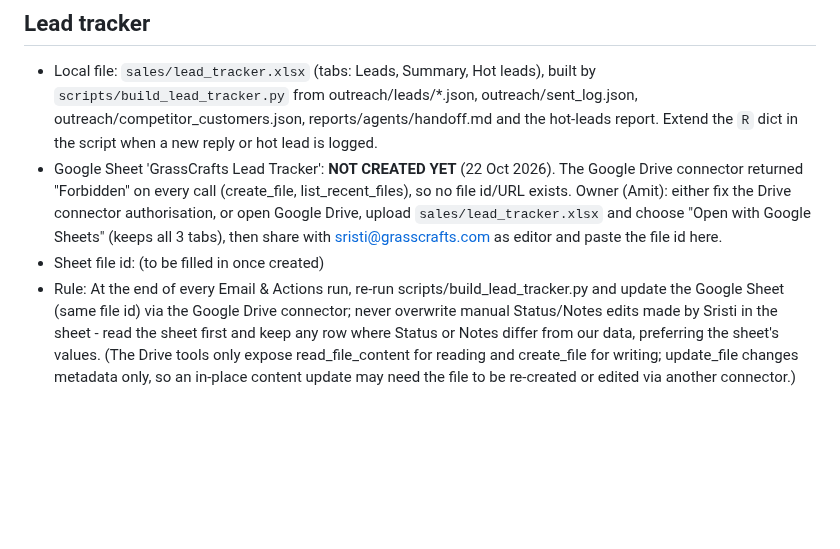
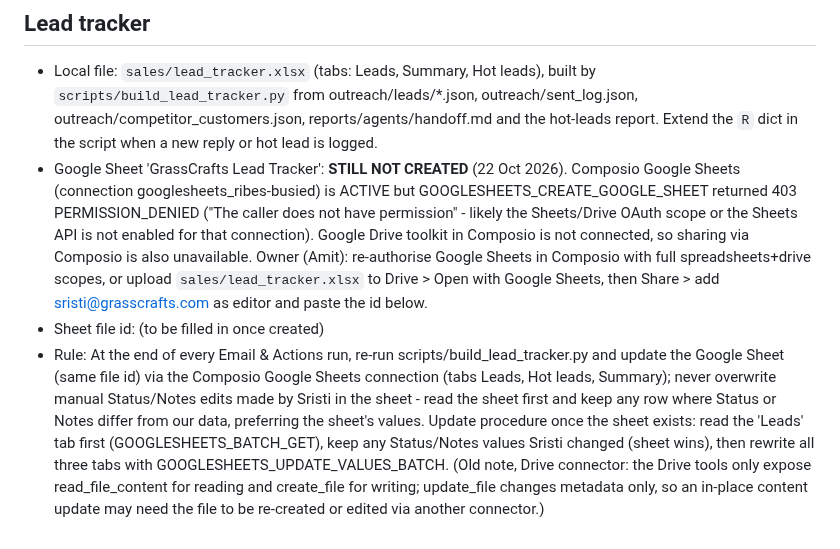
Before and after one commit to Amit2sap/Amit2sap, a Markdown page: agents/email_actions.md, the part around the change. Drawn GitHub-style; blank space fills up the shorter version.

Commit message:
sales: live Google Sheet lead tracker
Sheet creation blocked (Composio Sheets 403); xlsx refreshed, notes updated.

Co-Authored-By: Claude Sonnet 5.5 <noreply@anthropic.com>
Claude-Session: https://claude.ai/code/session_01CExgX3LnZkdy4AwdW7vCVh

```diff
--- a/agents/email_actions.md
+++ b/agents/email_actions.md
@@ -22,6 +22,6 @@ Main playbook: `outreach/DAILY_RUNBOOK.md` (send, reply, follow up, hot leads to
 
 ## Lead tracker
 - Local file: `sales/lead_tracker.xlsx` (tabs: Leads, Summary, Hot leads), built by `scripts/build_lead_tracker.py` from outreach/leads/*.json, outreach/sent_log.json, outreach/competitor_customers.json, reports/agents/handoff.md and the hot-leads report. Extend the `R` dict in the script when a new reply or hot lead is logged.
-- Google Sheet 'GrassCrafts Lead Tracker': **NOT CREATED YET** (22 Oct 2026). The Google Drive connector returned "Forbidden" on every call (create_file, list_recent_files), so no file id/URL exists. Owner (Amit): either fix the Drive connector authorisation, or open Google Drive, upload `sales/lead_tracker.xlsx` and choose "Open with Google Sheets" (keeps all 3 tabs), then share with sristi@grasscrafts.com as editor and paste the file id here.
+- Google Sheet 'GrassCrafts Lead Tracker': **STILL NOT CREATED** (22 Oct 2026). Composio Google Sheets (connection googlesheets_ribes-busied) is ACTIVE but GOOGLESHEETS_CREATE_GOOGLE_SHEET returned 403 PERMISSION_DENIED ("The caller does not have permission" - likely the Sheets/Drive OAuth scope or the Sheets API is not enabled for that connection). Google Drive toolkit in Composio is not connected, so sharing via Composio is also unavailable. Owner (Amit): re-authorise Google Sheets in Composio with full spreadsheets+drive scopes, or upload `sales/lead_tracker.xlsx` to Drive > Open with Google Sheets, then Share > add sristi@grasscrafts.com as editor and paste the id below.
 - Sheet file id: (to be filled in once created)
-- Rule: At the end of every Email & Actions run, re-run scripts/build_lead_tracker.py and update the Google Sheet (same file id) via the Google Drive connector; never overwrite manual Status/Notes edits made by Sristi in the sheet - read the sheet first and keep any row where Status or Notes differ from our data, preferring the sheet's values. (The Drive tools only expose read_file_content for reading and create_file for writing; update_file changes metadata only, so an in-place content update may need the file to be re-created or edited via another connector.)
+- Rule: At the end of every Email & Actions run, re-run scripts/build_lead_tracker.py and update the Google Sheet (same file id) via the Composio Google Sheets connection (tabs Leads, Hot leads, Summary); never overwrite manual Status/Notes edits made by Sristi in the sheet - read the sheet first and keep any row where Status or Notes differ from our data, preferring the sheet's values. Update procedure once the sheet exists: read the 'Leads' tab first (GOOGLESHEETS_BATCH_GET), keep any Status/Notes values Sristi changed (sheet wins), then rewrite all three tabs with GOOGLESHEETS_UPDATE_VALUES_BATCH. (Old note, Drive connector: the Drive tools only expose read_file_content for reading and create_file for writing; update_file changes metadata only, so an in-place content update may need the file to be re-created or edited via another connector.)
```
